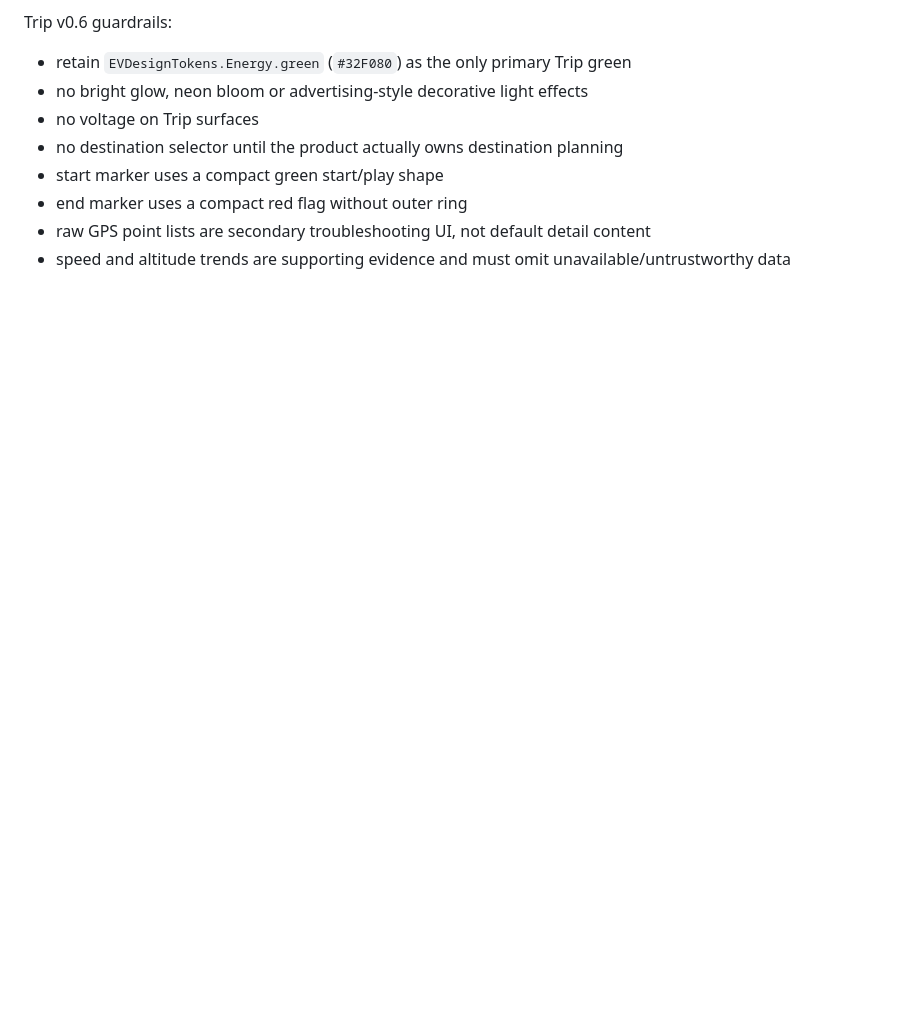
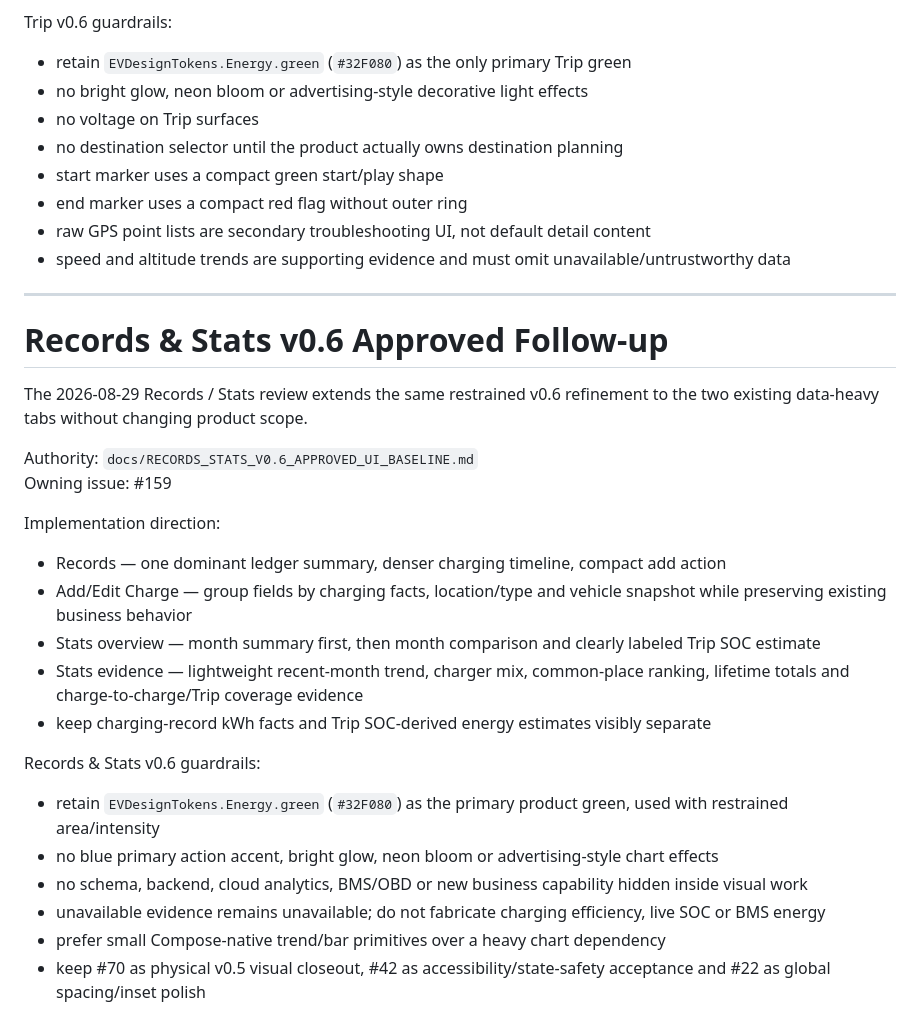
Before and after one commit to Assembles-J/EV-Charge-Book, a Markdown page: docs/EVChargeBook_UI_Redesign_Task_Breakdown.md, the part around the change. GitHub-like rendering; blank space fills up the shorter version.

Commit message:
docs: map Records and Stats v0.6 design authority

```diff
--- a/docs/EVChargeBook_UI_Redesign_Task_Breakdown.md
+++ b/docs/EVChargeBook_UI_Redesign_Task_Breakdown.md
@@ -154,3 +154,29 @@ Trip v0.6 guardrails:
 - end marker uses a compact red flag without outer ring
 - raw GPS point lists are secondary troubleshooting UI, not default detail content
 - speed and altitude trends are supporting evidence and must omit unavailable/untrustworthy data
+
+---
+
+# Records & Stats v0.6 Approved Follow-up
+
+The 2026-08-29 Records / Stats review extends the same restrained v0.6 refinement to the two existing data-heavy tabs without changing product scope.
+
+Authority: `docs/RECORDS_STATS_V0.6_APPROVED_UI_BASELINE.md`
+Owning issue: #159
+
+Implementation direction:
+
+- Records — one dominant ledger summary, denser charging timeline, compact add action
+- Add/Edit Charge — group fields by charging facts, location/type and vehicle snapshot while preserving existing business behavior
+- Stats overview — month summary first, then month comparison and clearly labeled Trip SOC estimate
+- Stats evidence — lightweight recent-month trend, charger mix, common-place ranking, lifetime totals and charge-to-charge/Trip coverage evidence
+- keep charging-record kWh facts and Trip SOC-derived energy estimates visibly separate
+
+Records & Stats v0.6 guardrails:
+
+- retain `EVDesignTokens.Energy.green` (`#32F080`) as the primary product green, used with restrained area/intensity
+- no blue primary action accent, bright glow, neon bloom or advertising-style chart effects
+- no schema, backend, cloud analytics, BMS/OBD or new business capability hidden inside visual work
+- unavailable evidence remains unavailable; do not fabricate charging efficiency, live SOC or BMS energy
+- prefer small Compose-native trend/bar primitives over a heavy chart dependency
+- keep #70 as physical v0.5 visual closeout, #42 as accessibility/state-safety acceptance and #22 as global spacing/inset polish
```
